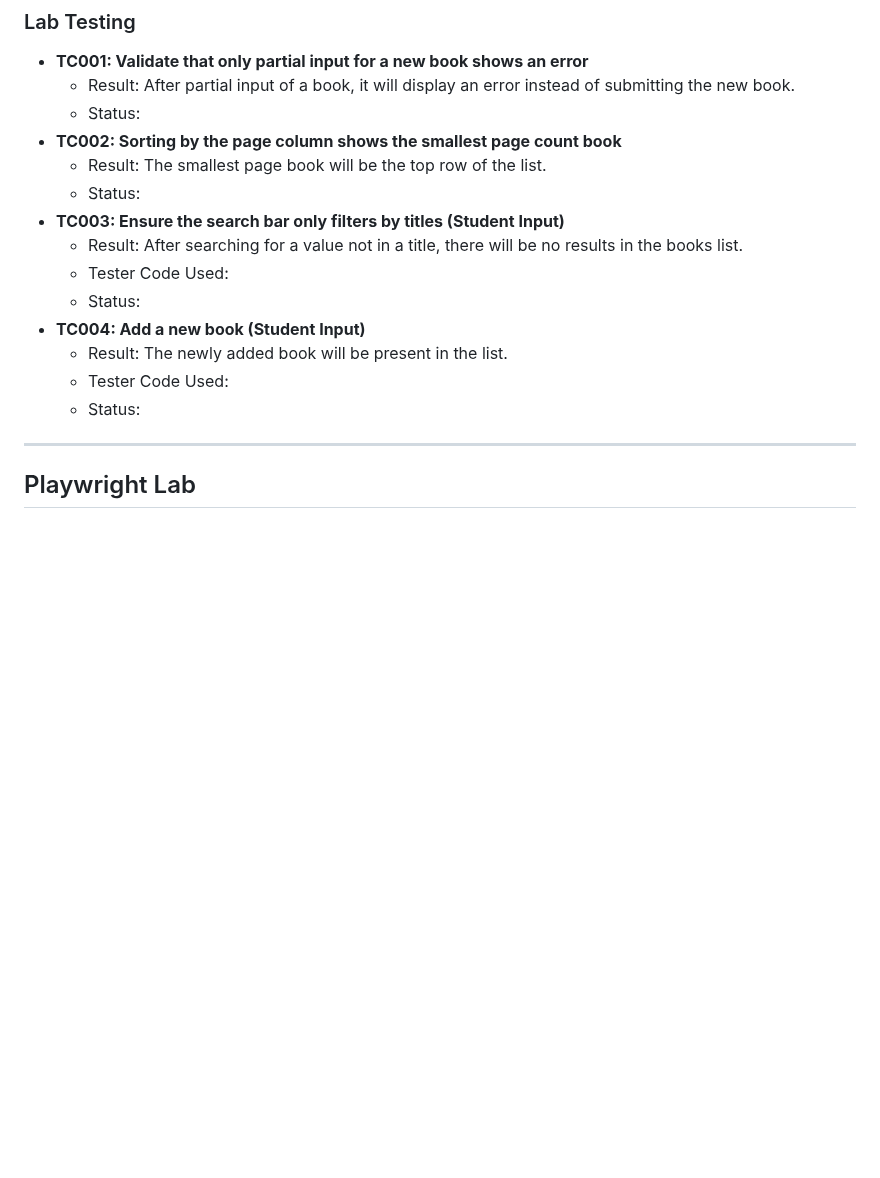
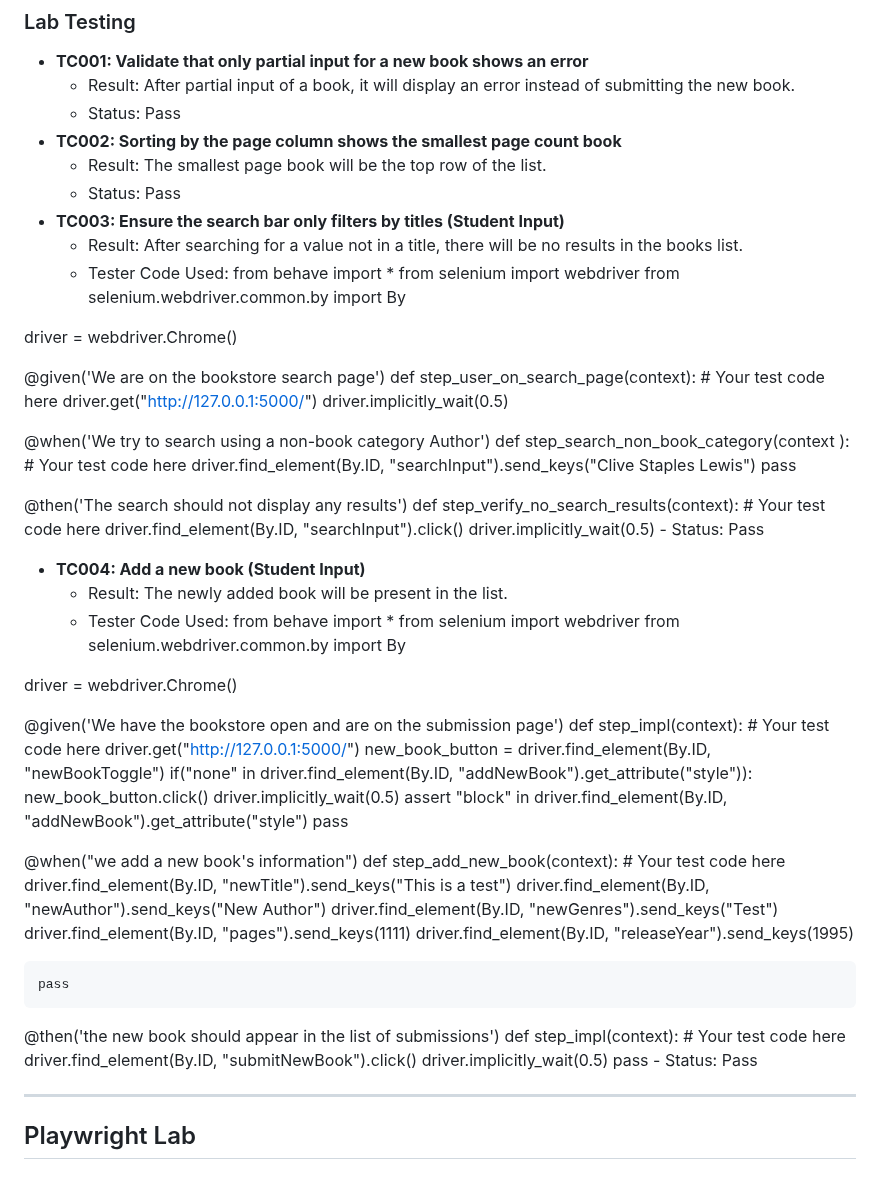
Before and after one commit to rsteve-dev/CSC_256_Team8, a Markdown page: Lab Testing Progress.md, the part around the change. GitHub-like rendering; blank space fills up the shorter version.

```diff
--- a/Lab Testing Progress.md
+++ b/Lab Testing Progress.md
@@ -22,18 +22,79 @@
 ### Lab Testing
 - **TC001: Validate that only partial input for a new book shows an error**
 	- Result: After partial input of a book, it will display an error instead of submitting the new book.
-	- Status:
+	- Status: Pass
 - **TC002: Sorting by the page column shows the smallest page count book**
 	- Result: The smallest page book will be the top row of the list.
-	- Status:
+	- Status: Pass
 - **TC003: Ensure the search bar only filters by titles (Student Input)**
 	- Result: After searching for a value not in a title, there will be no results in the books list.
-	- Tester Code Used:
-	- Status:
+	- Tester Code Used: from behave import *
+from selenium import webdriver
+from selenium.webdriver.common.by import By
+
+driver = webdriver.Chrome()
+
+@given('We are on the bookstore search page')
+def step_user_on_search_page(context):
+    # Your test code here
+    driver.get("http://127.0.0.1:5000/")
+    driver.implicitly_wait(0.5)
+
+
+
+@when('We try to search using a non-book category Author')
+def step_search_non_book_category(context ):
+    # Your test code here
+    driver.find_element(By.ID, "searchInput").send_keys("Clive Staples Lewis")
+    pass
+
+
+
+@then('The search should not display any results')
+def step_verify_no_search_results(context):
+    # Your test code here
+    driver.find_element(By.ID, "searchInput").click()
+    driver.implicitly_wait(0.5)
+	- Status: Pass
 - **TC004: Add a new book (Student Input)**
 	- Result: The newly added book will be present in the list.
-	- Tester Code Used:
- 	- Status:
+	- Tester Code Used: from behave import *
+from selenium import webdriver
+from selenium.webdriver.common.by import By
+
+driver = webdriver.Chrome()
+
+@given('We have the bookstore open and are on the submission page')
+def step_impl(context):
+    # Your test code here
+    driver.get("http://127.0.0.1:5000/")
+    new_book_button = driver.find_element(By.ID, "newBookToggle")
+    if("none" in driver.find_element(By.ID, "addNewBook").get_attribute("style")):
+        new_book_button.click()
+    driver.implicitly_wait(0.5)
+    assert "block" in driver.find_element(By.ID, "addNewBook").get_attribute("style")
+    pass
+
+
+@when("we add a new book's information")
+def step_add_new_book(context):
+    # Your test code here
+    driver.find_element(By.ID, "newTitle").send_keys("This is a test")
+    driver.find_element(By.ID, "newAuthor").send_keys("New Author")
+    driver.find_element(By.ID, "newGenres").send_keys("Test")
+    driver.find_element(By.ID, "pages").send_keys(1111)
+    driver.find_element(By.ID, "releaseYear").send_keys(1995)
+
+    pass
+
+
+@then('the new book should appear in the list of submissions')
+def step_impl(context):
+    # Your test code here
+    driver.find_element(By.ID, "submitNewBook").click()
+    driver.implicitly_wait(0.5)
+    pass
+ 	- Status: Pass
 
 - - -
 
```
